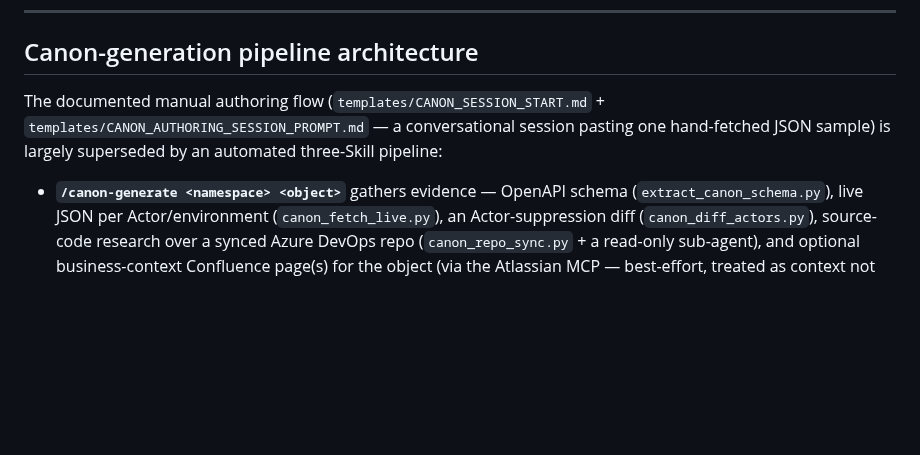
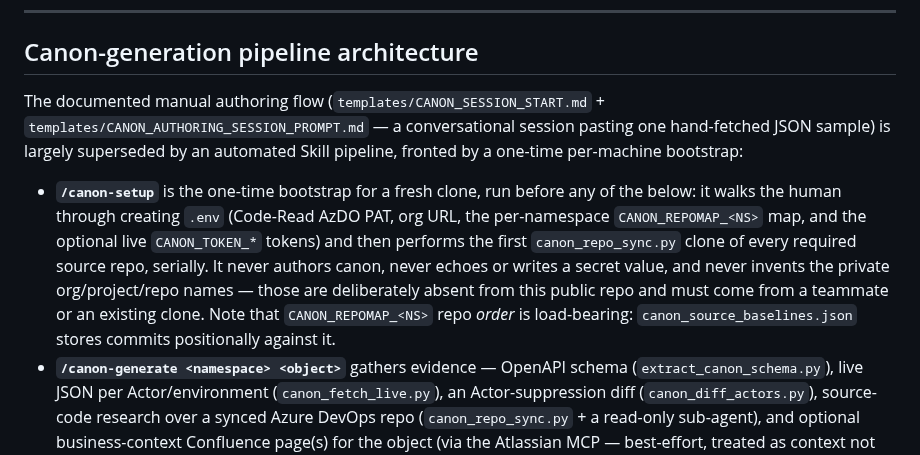
Before and after one commit to softwareone-platform/mpt-marketplace-canon, a Markdown page: CLAUDE.md, the part around the change. Rendered like a GitHub page; blank space fills up the shorter version.

Commit message:
Add /canon-setup first-run bootstrap Skill
Nothing in scripts/canon_*.py works on a fresh clone until .env exists and
the source repo cache is populated, and that setup was undocumented outside
the key names in .env.example. This Skill covers exactly that gap and stops:
preflight, the .env walkthrough, an Azure DevOps Code-Read PAT, then the
first canon_repo_sync.py clone of each namespace, serially.

It never authors canon, never echoes or writes a secret value, never edits
.env on the human's behalf, and never invents the private org/project/repo
names — those are deliberately absent from this public repo.

The non-obvious failure modes are encoded as first-class content rather than
left to be rediscovered:

- "could not read Username" is a 401 (expired/malformed PAT), distinct from
  a 403 (under-scoped); the two need different fixes.
- load_dotenv strips whitespace but not quotes, so a quoted value fails as
  an auth error rather than a parse error.
- load_dotenv only sets a key if it is absent from os.environ, so a stale
  shell export silently beats the file.
- The PAT is passed via GIT_CONFIG_COUNT, which git below 2.31 ignores
  outright, sending no auth header at all.

Also documents that CANON_REPOMAP_<NS> repo order is load-bearing:
canon_source_baselines.json stores sourceRepoCommits positionally against
it, so a new user reordering a namespace's repo list would silently
misalign every existing baseline for that namespace.

CLAUDE.md lists the new Skill alongside the others; its "three-Skill
pipeline" phrasing is corrected, since that list now has four entries.

Co-Authored-By: Claude Opus 5 <noreply@anthropic.com>

```diff
--- a/CLAUDE.md
+++ b/CLAUDE.md
@@ -90,8 +90,9 @@ Conventions specific to implementations:
 
 ## Canon-generation pipeline architecture
 
-The documented manual authoring flow (`templates/CANON_SESSION_START.md` + `templates/CANON_AUTHORING_SESSION_PROMPT.md` — a conversational session pasting one hand-fetched JSON sample) is largely superseded by an automated three-Skill pipeline:
+The documented manual authoring flow (`templates/CANON_SESSION_START.md` + `templates/CANON_AUTHORING_SESSION_PROMPT.md` — a conversational session pasting one hand-fetched JSON sample) is largely superseded by an automated Skill pipeline, fronted by a one-time per-machine bootstrap:
 
+- **`/canon-setup`** is the one-time bootstrap for a fresh clone, run before any of the below: it walks the human through creating `.env` (Code-Read AzDO PAT, org URL, the per-namespace `CANON_REPOMAP_<NS>` map, and the optional live `CANON_TOKEN_*` tokens) and then performs the first `canon_repo_sync.py` clone of every required source repo, serially. It never authors canon, never echoes or writes a secret value, and never invents the private org/project/repo names — those are deliberately absent from this public repo and must come from a teammate or an existing clone. Note that `CANON_REPOMAP_<NS>` repo *order* is load-bearing: `canon_source_baselines.json` stores commits positionally against it.
 - **`/canon-generate <namespace> <object>`** gathers evidence — OpenAPI schema (`extract_canon_schema.py`), live JSON per Actor/environment (`canon_fetch_live.py`), an Actor-suppression diff (`canon_diff_actors.py`), source-code research over a synced Azure DevOps repo (`canon_repo_sync.py` + a read-only sub-agent), and optional business-context Confluence page(s) for the object (via the Atlassian MCP — best-effort, treated as context not source-of-truth for behaviour) — then drafts the canon document. The draft is written **only** to gitignored `.evidence/<namespace>_<object>/<run>/draft/` and it also makes direct bookkeeping edits to `questions/CANON_OPEN_QUESTIONS.md` and `questions/CANON_BACKLOG.md` (see below) — resolved questions are incorporated directly into canon with an inline citation, not tracked in a separate file. If evidence gathered for one object corrects another, already-canonised object, that correction is made directly rather than deferred. **It never writes into `objects/` or `platform/`.**
 - **`/canon-generate-batch`** runs `canon-generate`'s evidence-gathering concurrently across several objects (soft guidance: 3–5) via the `Workflow` tool, instead of one object at a time. It exists because three of `canon-generate`'s own mechanics aren't safe to run in parallel unmodified: `canon_repo_sync.py` has no concurrency protection and several namespaces share one on-disk repo cache (so repo syncs are pre-synced serially, before any fan-out, one per distinct namespace); the shared bookkeeping files (`CANON_OPEN_QUESTIONS.md`'s cross-object `ENV-NNN` prefix, `CANON_BACKLOG.md`) have no locking (so all bookkeeping writes happen serially, one object at a time, done by the orchestrating session itself, never by concurrent subagents); and a `Workflow`-spawned subagent can't interactively ask the human anything (so the per-object "resolve candidates" round becomes one consolidated round across the whole batch, run as a hard break between the parallel evidence-gathering phase and a serial finalization phase). Same draft-only boundary as `canon-generate` — never writes into `objects/` or `platform/`.
 - **`/canon-submit-pr <namespace> <object>`** is the explicit human-triggered step that promotes a reviewed draft into `objects/` and opens a PR. It enforces **one commit per PR** (subsequent runs amend + `git push --force-with-lease`, never a second commit or a bare `--force`); a PR is **not** restricted to one platform object — related objects (e.g. a cross-object dependency discovered mid-generation, or several objects from the same `canon-generate-batch` run) are expected to be bundled into the same PR when they belong together, subject to human confirmation of scope.
```
Also changed, not shown: 1 other file.
